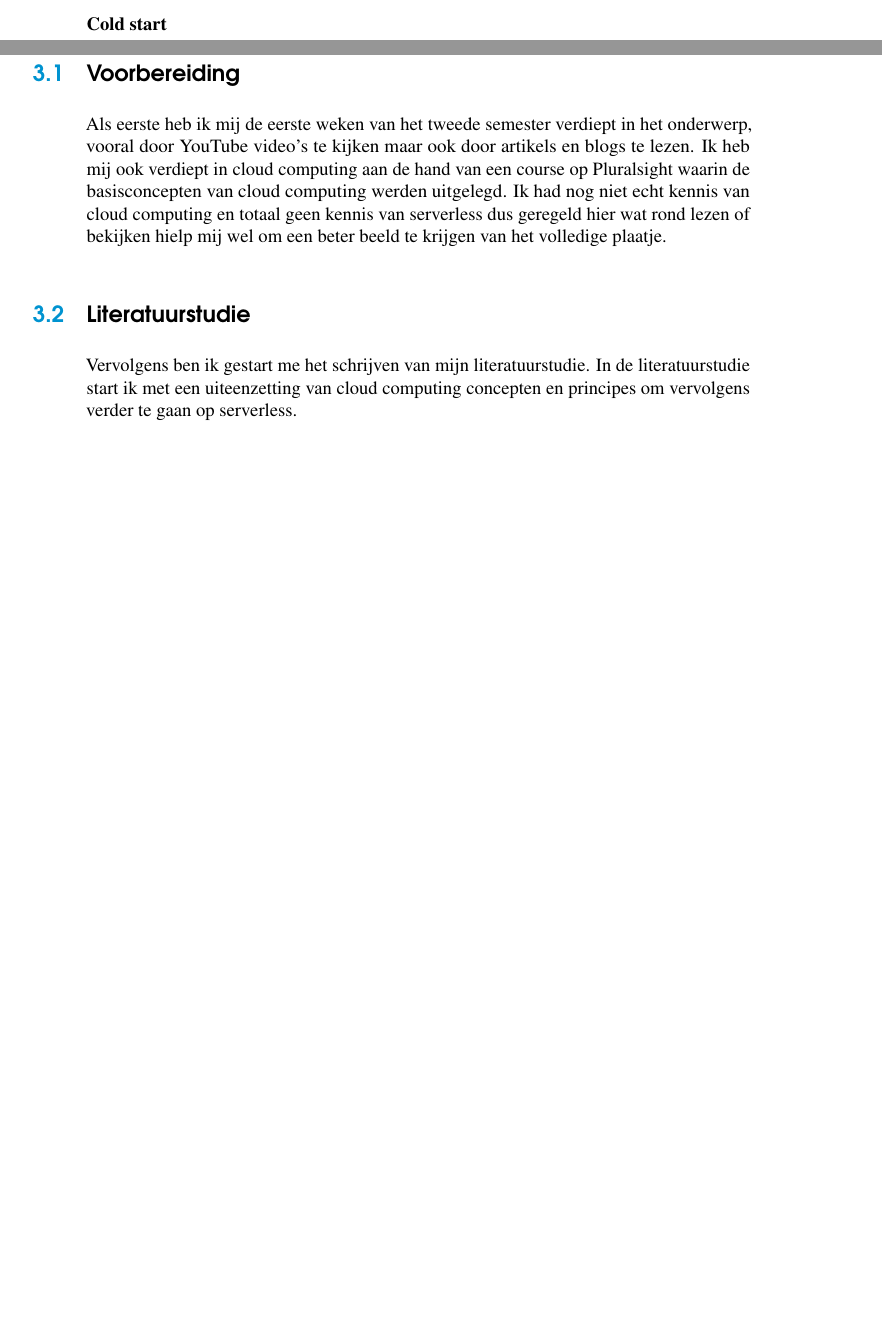
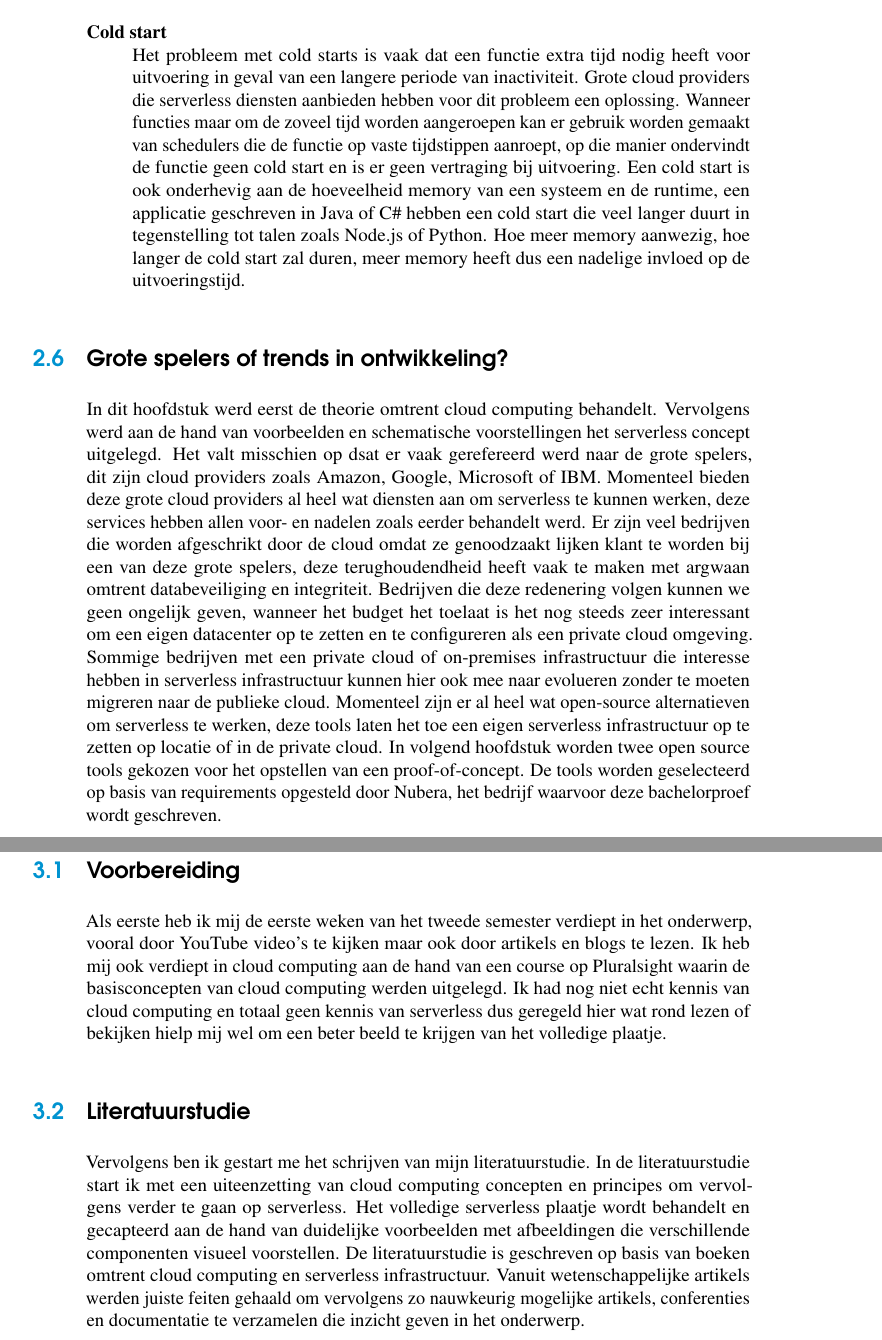
Before and after one commit to LennertMertens/BAP, a LaTeX thesis (bachproef/bachproef-tin.tex, which reads bachproef/methodologie.tex, bachproef/standvanzaken.tex): two parts of pages 39 and 41 of 52, joined at a grey line, cut so that both start at the same text, the shorter picture padded with empty space. Compiled offline with pdfLaTeX.

Commit message:
Literatuurstudie serverless afgewerkt

```diff
--- a/bachproef/methodologie.tex
+++ b/bachproef/methodologie.tex
@@ -15,4 +15,4 @@
 Als eerste heb ik mij de eerste weken van het tweede semester verdiept in het onderwerp, vooral door YouTube video's te kijken maar ook door artikels en blogs te lezen. Ik heb mij ook  verdiept in cloud computing aan de hand van een course op Pluralsight waarin de basisconcepten van cloud computing werden uitgelegd. Ik had nog niet echt kennis van cloud computing en totaal geen kennis van serverless dus geregeld hier wat rond lezen of bekijken hielp mij wel om een beter beeld te krijgen van het volledige plaatje.
 
 \section{Literatuurstudie}
-Vervolgens ben ik gestart me het schrijven van mijn literatuurstudie. In de literatuurstudie start ik met een uiteenzetting van cloud computing concepten en principes om vervolgens verder te gaan op serverless.
+Vervolgens ben ik gestart me het schrijven van mijn literatuurstudie. In de literatuurstudie start ik met een uiteenzetting van cloud computing concepten en principes om vervolgens verder te gaan op serverless. Het volledige serverless plaatje wordt behandelt en gecapteerd aan de hand van duidelijke voorbeelden met afbeeldingen die verschillende componenten visueel voorstellen. De literatuurstudie is geschreven op basis van boeken omtrent cloud computing en serverless infrastructuur. Vanuit wetenschappelijke artikels werden juiste feiten gehaald om vervolgens zo nauwkeurig mogelijke artikels, conferenties en documentatie te verzamelen die inzicht geven in het onderwerp.
--- a/bachproef/standvanzaken.tex
+++ b/bachproef/standvanzaken.tex
@@ -283,6 +284,7 @@ Zoals reeds al enkele keren werd aangehaald biedt een serverless architectuur vo
 
      \item[Cold start]
+     Het probleem met cold starts is vaak dat een functie extra tijd nodig heeft voor uitvoering in geval van een langere periode van inactiviteit. Grote cloud providers die serverless diensten aanbieden hebben voor dit probleem een oplossing. Wanneer functies maar om de zoveel tijd worden aangeroepen kan er gebruik worden gemaakt van schedulers die de functie op vaste tijdstippen aanroept, op die manier ondervindt de functie geen cold start en is er geen vertraging bij uitvoering. Een cold start is ook onderhevig aan de hoeveelheid memory van een systeem en de runtime, een applicatie geschreven in Java of C\# hebben een cold start die veel langer duurt in tegenstelling tot talen zoals Node.js  of Python.  Hoe meer memory aanwezig, hoe langer de cold start zal duren, meer memory heeft dus een nadelige invloed op de uitvoeringstijd.
+\end{description}
 
-
-
-\end{description}
+\section{Grote spelers of trends in ontwikkeling?}
+In dit hoofdstuk werd eerst de theorie omtrent cloud computing behandelt. Vervolgens werd aan de hand van voorbeelden en schematische voorstellingen het serverless concept uitgelegd. Het valt misschien op dsat er vaak gerefereerd werd naar de grote spelers, dit zijn cloud providers zoals Amazon, Google, Microsoft of IBM. Momenteel bieden deze grote cloud providers al heel wat diensten aan om serverless te kunnen werken, deze services hebben allen voor- en nadelen zoals eerder behandelt werd. Er zijn veel bedrijven die worden afgeschrikt door de cloud omdat ze genoodzaakt lijken klant te worden bij een van deze grote spelers, deze terughoudendheid heeft vaak te maken met argwaan omtrent databeveiliging en integriteit. Bedrijven die deze redenering volgen kunnen we geen ongelijk geven, wanneer het budget het toelaat is het nog steeds zeer interessant om een eigen datacenter op te zetten en te configureren als een private cloud omgeving. Sommige bedrijven met een private cloud of on-premises infrastructuur die interesse hebben in serverless infrastructuur kunnen hier ook mee naar evolueren zonder te moeten migreren naar de publieke cloud. Momenteel zijn er al heel wat open-source alternatieven om serverless te werken, deze tools laten het toe een eigen serverless infrastructuur op te zetten op locatie of in de private cloud. In volgend hoofdstuk worden twee open source tools gekozen voor het opstellen van een proof-of-concept. De tools worden geselecteerd op basis van requirements opgesteld door Nubera, het bedrijf waarvoor deze bachelorproef wordt geschreven.
```
Also changed, not shown: bachproef/inleiding.tex (+2 -1 lines), bachproef/standvanzaken.tex (3 more changed lines).
